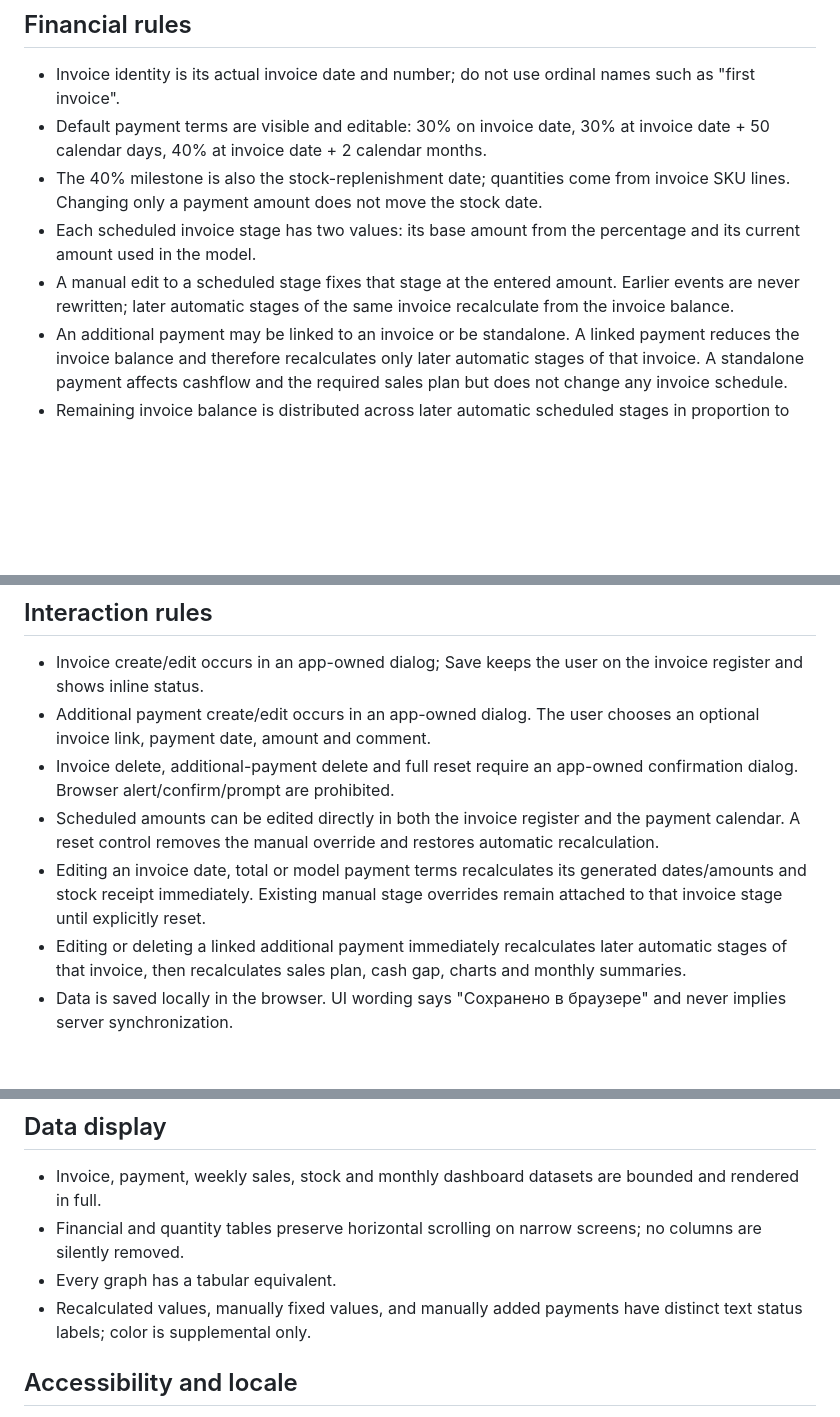
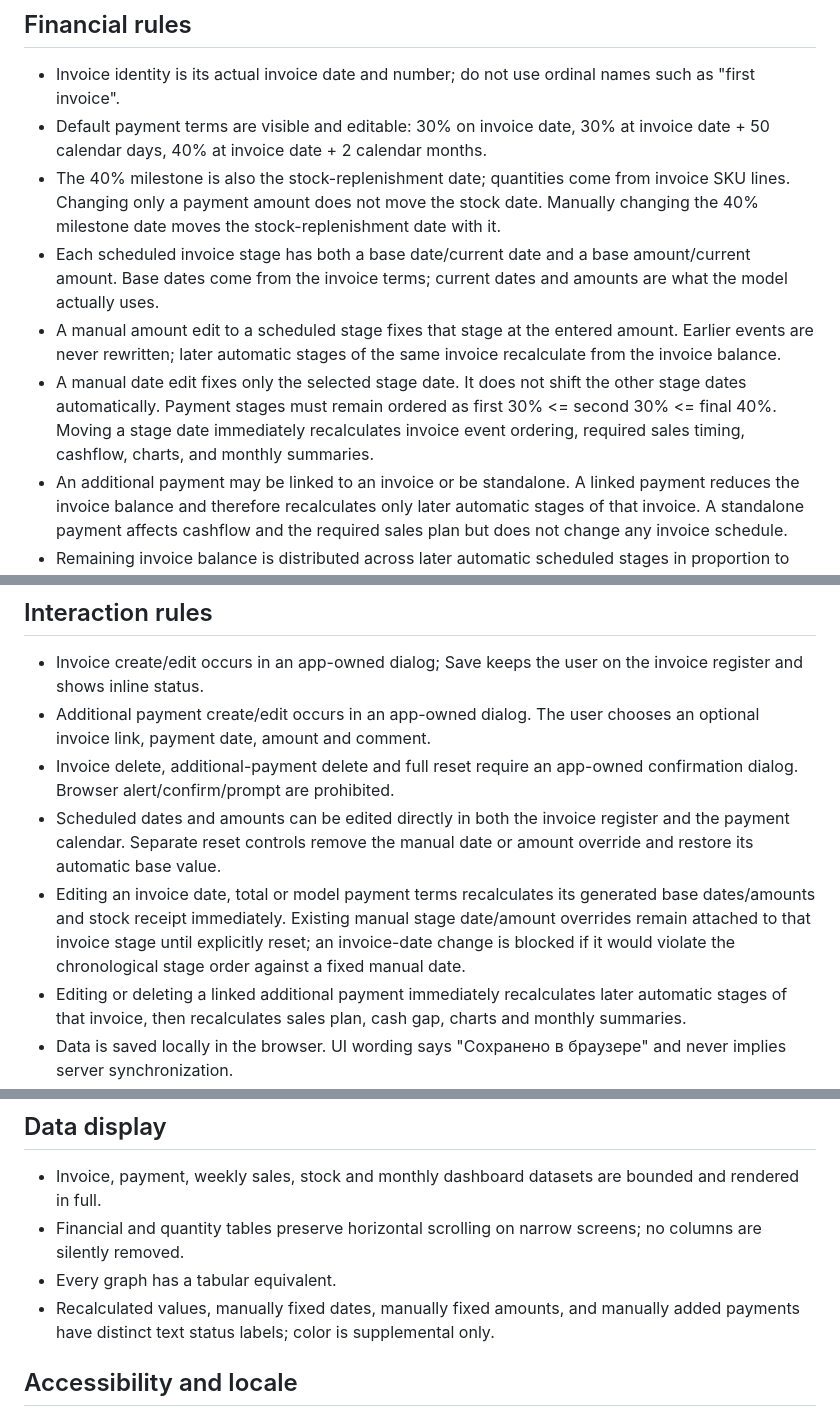
Before and after one commit to 89261707277a-creator/payment_calendar, a Markdown page: UX-CONTRACT.md, 3 parts joined by grey strips. GitHub-like rendering; blank space fills up the shorter version.

Commit message:
Document editable scheduled payment dates

```diff
--- a/UX-CONTRACT.md
+++ b/UX-CONTRACT.md
@@ -15,9 +15,10 @@ Business source: current user brief dated 2026-09-07 and invoice documents suppl
 ## Financial rules
 - Invoice identity is its actual invoice date and number; do not use ordinal names such as "first invoice".
 - Default payment terms are visible and editable: 30% on invoice date, 30% at invoice date + 50 calendar days, 40% at invoice date + 2 calendar months.
-- The 40% milestone is also the stock-replenishment date; quantities come from invoice SKU lines. Changing only a payment amount does not move the stock date.
-- Each scheduled invoice stage has two values: its base amount from the percentage and its current amount used in the model.
-- A manual edit to a scheduled stage fixes that stage at the entered amount. Earlier events are never rewritten; later automatic stages of the same invoice recalculate from the invoice balance.
+- The 40% milestone is also the stock-replenishment date; quantities come from invoice SKU lines. Changing only a payment amount does not move the stock date. Manually changing the 40% milestone date moves the stock-replenishment date with it.
+- Each scheduled invoice stage has both a base date/current date and a base amount/current amount. Base dates come from the invoice terms; current dates and amounts are what the model actually uses.
+- A manual amount edit to a scheduled stage fixes that stage at the entered amount. Earlier events are never rewritten; later automatic stages of the same invoice recalculate from the invoice balance.
+- A manual date edit fixes only the selected stage date. It does not shift the other stage dates automatically. Payment stages must remain ordered as first 30% <= second 30% <= final 40%. Moving a stage date immediately recalculates invoice event ordering, required sales timing, cashflow, charts, and monthly summaries.
 - An additional payment may be linked to an invoice or be standalone. A linked payment reduces the invoice balance and therefore recalculates only later automatic stages of that invoice. A standalone payment affects cashflow and the required sales plan but does not change any invoice schedule.
 - Remaining invoice balance is distributed across later automatic scheduled stages in proportion to their configured percentage weights. The final remaining automatic stage takes the residual balance to the nearest kopek so a normally adjusted invoice closes to zero.
 - If no later automatic stage exists, underpayment or overpayment remains visible as the invoice balance; the UI must not silently alter earlier events.
@@ -30,8 +31,8 @@ Business source: current user brief dated 2026-09-07 and invoice documents suppl
 - Invoice create/edit occurs in an app-owned dialog; Save keeps the user on the invoice register and shows inline status.
 - Additional payment create/edit occurs in an app-owned dialog. The user chooses an optional invoice link, payment date, amount and comment.
 - Invoice delete, additional-payment delete and full reset require an app-owned confirmation dialog. Browser alert/confirm/prompt are prohibited.
-- Scheduled amounts can be edited directly in both the invoice register and the payment calendar. A reset control removes the manual override and restores automatic recalculation.
-- Editing an invoice date, total or model payment terms recalculates its generated dates/amounts and stock receipt immediately. Existing manual stage overrides remain attached to that invoice stage until explicitly reset.
+- Scheduled dates and amounts can be edited directly in both the invoice register and the payment calendar. Separate reset controls remove the manual date or amount override and restore its automatic base value.
+- Editing an invoice date, total or model payment terms recalculates its generated base dates/amounts and stock receipt immediately. Existing manual stage date/amount overrides remain attached to that invoice stage until explicitly reset; an invoice-date change is blocked if it would violate the chronological stage order against a fixed manual date.
 - Editing or deleting a linked additional payment immediately recalculates later automatic stages of that invoice, then recalculates sales plan, cash gap, charts and monthly summaries.
 - Data is saved locally in the browser. UI wording says "Сохранено в браузере" and never implies server synchronization.
 - JSON export/import is the portability path. Import failures appear in an inline status region and preserve current data.
@@ -41,7 +42,7 @@ Business source: current user brief dated 2026-09-07 and invoice documents suppl
 - Invoice, payment, weekly sales, stock and monthly dashboard datasets are bounded and rendered in full.
 - Financial and quantity tables preserve horizontal scrolling on narrow screens; no columns are silently removed.
 - Every graph has a tabular equivalent.
-- Recalculated values, manually fixed values, and manually added payments have distinct text status labels; color is supplemental only.
+- Recalculated values, manually fixed dates, manually fixed amounts, and manually added payments have distinct text status labels; color is supplemental only.
 
 ## Accessibility and locale
 - Target WCAG 2.2 AA baseline.
```
